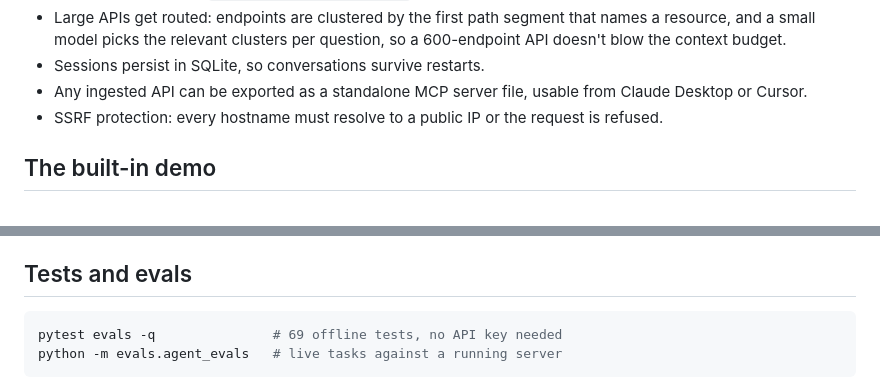
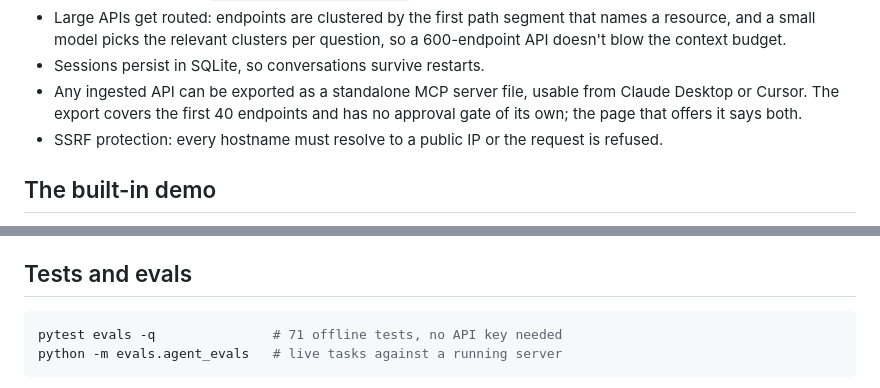
Before and after one commit to VamP08/doc2agent, a Markdown page: README.md, 2 parts joined by grey strips. GitHub-like rendering.

Commit message:
README: test count, export caveats

````diff
--- a/README.md
+++ b/README.md
@@ -20,7 +20,7 @@ Beyond the core loop:
 - The site opens on a replay of one recorded AeroTrack run, labelled as a replay, which stops at the approval gate. Approve or Deny plays the recorded outcome. Your first click in the input switches to a live session. The recording is made by `scripts/capture_replay.py` against a running server.
 - Large APIs get routed: endpoints are clustered by the first path segment that names a resource, and a small model picks the relevant clusters per question, so a 600-endpoint API doesn't blow the context budget.
 - Sessions persist in SQLite, so conversations survive restarts.
-- Any ingested API can be exported as a standalone MCP server file, usable from Claude Desktop or Cursor.
+- Any ingested API can be exported as a standalone MCP server file, usable from Claude Desktop or Cursor. The export covers the first 40 endpoints and has no approval gate of its own; the page that offers it says both.
 - SSRF protection: every hostname must resolve to a public IP or the request is refused.
 
 ## The built-in demo
@@ -56,7 +56,7 @@ Note: docs sites that render via JavaScript can't be scraped. Use the API's spec
 ## Tests and evals
 
 ```bash
-pytest evals -q               # 69 offline tests, no API key needed
+pytest evals -q               # 71 offline tests, no API key needed
 python -m evals.agent_evals   # live tasks against a running server
 ```
 
````
